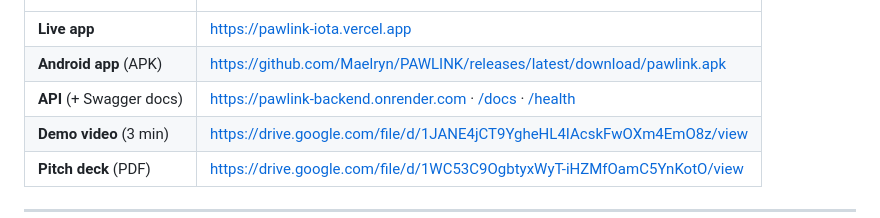
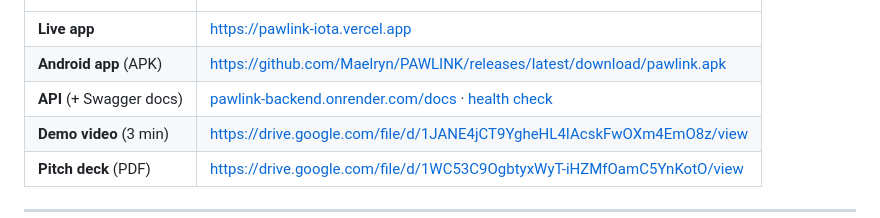
Before and after one commit to Maelryn/PAWLINK, a Markdown page: README.md, the part around the change. GitHub-like rendering.

Commit message:
README: API link opens the docs instead of the API root (404)
Co-Authored-By: Claude Opus 5.5 <noreply@anthropic.com>

```diff
--- a/README.md
+++ b/README.md
@@ -30,7 +30,7 @@ Built in Algeria by a team of seven students during the Thirduni programme (Octo
 |---|---|
 | **Live app** | https://pawlink-iota.vercel.app |
 | **Android app** (APK) | https://github.com/Maelryn/PAWLINK/releases/latest/download/pawlink.apk |
-| **API** (+ Swagger docs) | https://pawlink-backend.onrender.com · [/docs](https://pawlink-backend.onrender.com/docs) · [/health](https://pawlink-backend.onrender.com/health) |
+| **API** (+ Swagger docs) | [pawlink-backend.onrender.com/docs](https://pawlink-backend.onrender.com/docs) · [health check](https://pawlink-backend.onrender.com/health) |
 | **Demo video** (3 min) | https://drive.google.com/file/d/1JANE4jCT9YgheHL4IAcskFwOXm4EmO8z/view |
 | **Pitch deck** (PDF) | https://drive.google.com/file/d/1WC53C9OgbtyxWyT-iHZMfOamC5YnKotO/view |
 
```
